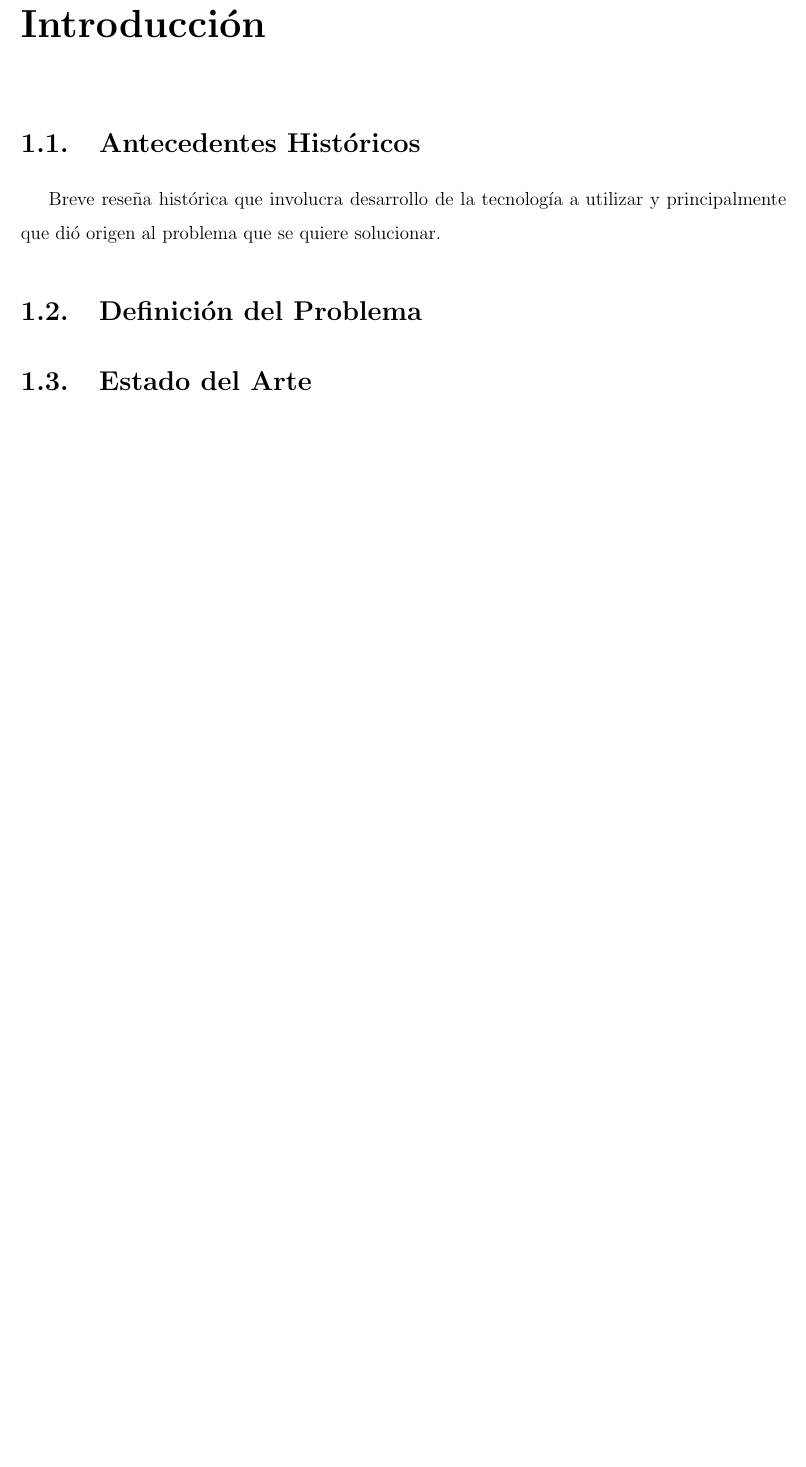
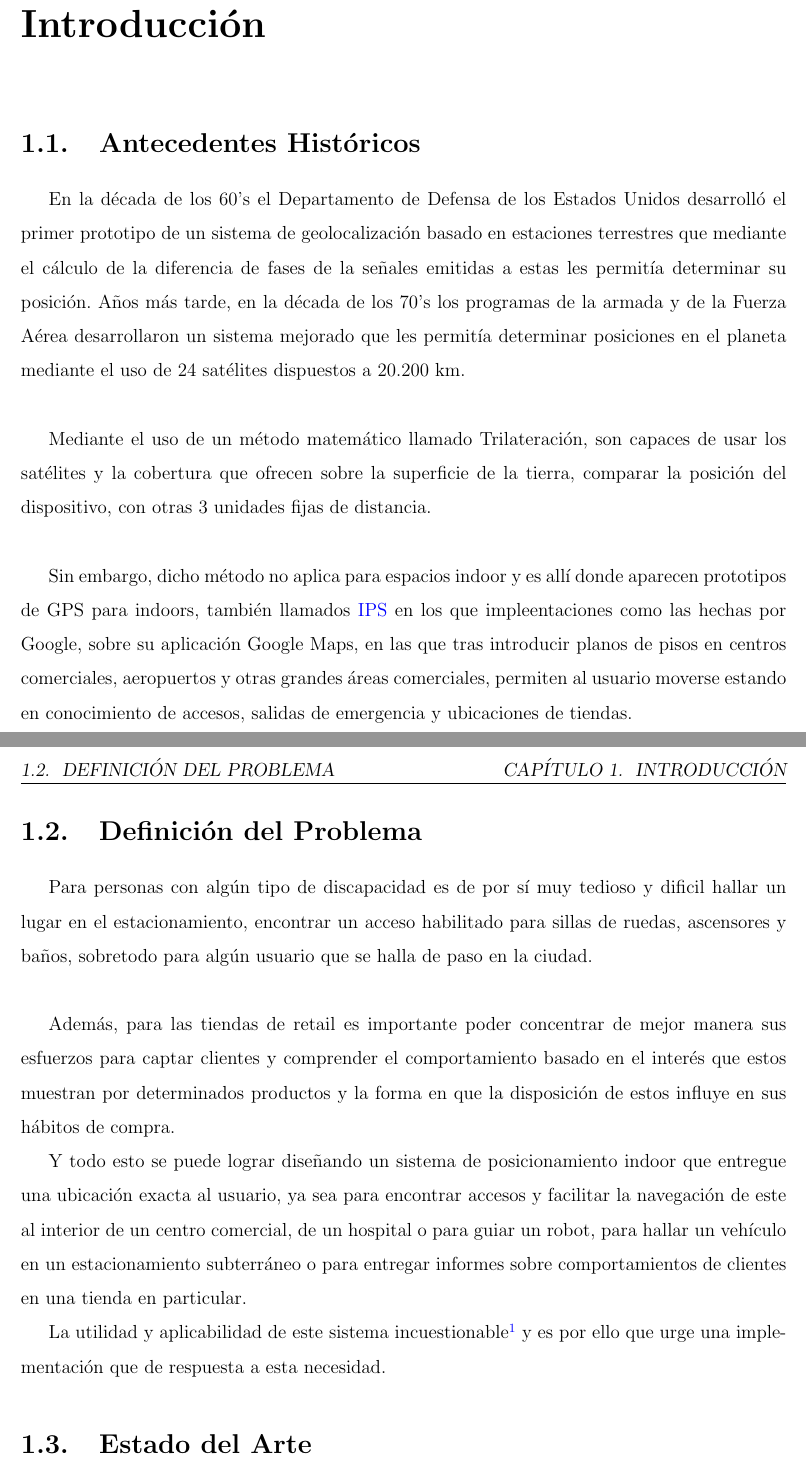
Before and after one commit to aldomelladop/PMT, a LaTeX book (InformeMdeT.tex, which reads Chapters/Introduccion.tex): part of page 9 of 15 before the commit and two parts of pages 9 and 10 of 16 after it, the two joined at a grey line, cut so that both start at the same text, the shorter picture padded with empty space. Compiled offline with pdfLaTeX.

Commit message:
Definición del problema

```diff
--- a/Chapters/Introduccion.tex
+++ b/Chapters/Introduccion.tex
@@ -7,18 +7,23 @@
 % ***********************************************************************************
 \section{Antecedentes Históricos}
 
-Breve reseña histórica que involucra desarrollo de la tecnología a utilizar y principalmente que dió origen al problema que se quiere solucionar.
+En la década de los 60's el Departamento de Defensa de los Estados Unidos desarrolló el primer prototipo de un sistema de geolocalización basado en estaciones terrestres que mediante el cálculo de la diferencia de fases de la señales emitidas a estas les permitía determinar su posición. Años más tarde, en la década de los 70's los programas de la armada y de la Fuerza Aérea desarrollaron un sistema mejorado que les permitía determinar posiciones en el planeta mediante el uso de 24 satélites dispuestos a 20.200 km.\\
 
+Mediante el uso de un método matemático llamado Trilateración, son capaces de usar los satélites y la cobertura que ofrecen sobre la superficie de la tierra, comparar la posición del dispositivo, con otras 3 unidades fijas de distancia.\\
 
-
-
-
-
+Sin embargo, dicho método no aplica para espacios indoor y es allí donde aparecen prototipos de GPS para indoors, también llamados \ac{IPS} en los que impleentaciones como las hechas por Google, sobre su aplicación Google Maps, en las que tras introducir planos de pisos en centros comerciales, aeropuertos y otras grandes áreas comerciales, permiten al usuario moverse estando en conocimiento de accesos, salidas de emergencia y ubicaciones de tiendas.
 
 % ***********************************************************************************
 % ***********************************************************************************
 \section{Definición del Problema}
 
+Para personas con algún tipo de discapacidad es de por sí muy tedioso y dificil hallar un lugar en el estacionamiento, encontrar un acceso habilitado para sillas de ruedas, ascensores y baños, sobretodo para algún usuario que se halla de paso en la ciudad.\\
+
+Además, para las tiendas de retail es importante poder concentrar de mejor manera sus esfuerzos para captar clientes y comprender el comportamiento basado en el interés que estos muestran por determinados productos y la forma en que la disposición de estos influye en sus hábitos de compra.
+
+Y todo esto se puede lograr diseñando un sistema de posicionamiento indoor que entregue una ubicación exacta al usuario, ya sea para encontrar accesos y facilitar la navegación de este al interior de un centro comercial, de un hospital o para guiar un robot, para hallar un vehículo en un estacionamiento subterráneo o para entregar informes sobre comportamientos de clientes en una tienda en particular.
+
+La utilidad y aplicabilidad de este sistema incuestionable\footnote{https://www.prnewswire.com/news-releases/indoor-positioning-and-navigation-system-market-to-provide-over-usd-25-billion-revenue-post-2016-300362071.html} y es por ello que urge una implementación que de respuesta a esta necesidad.
 
 % ***********************************************************************************
 % ***********************************************************************************
```
Also changed, not shown: 7 other files.
